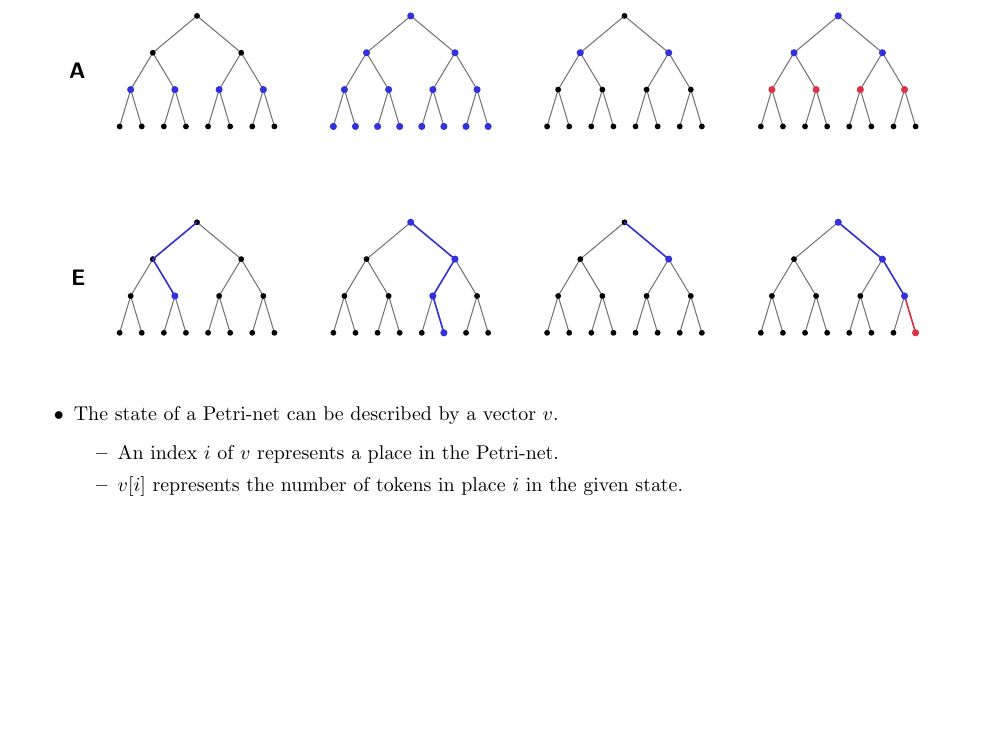
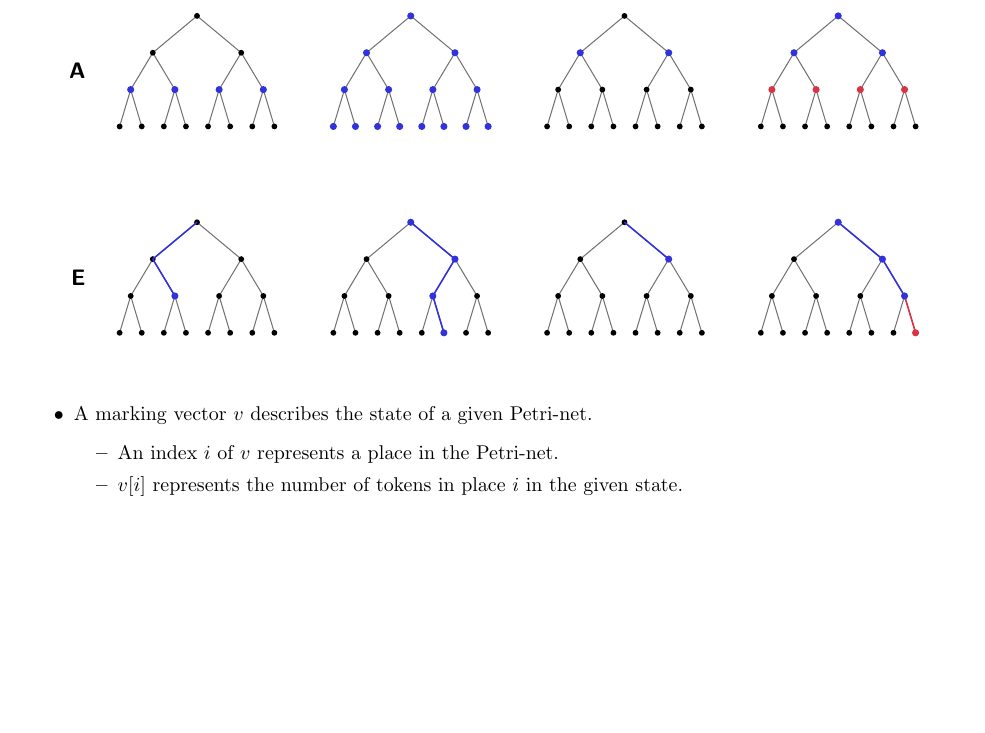
Before and after one commit to ValueAchooMatthew/SFWRENG-3S03-Coursework, a LaTeX document (Lecture-Notes/Lecture-20/lecture-20.tex): part of page 2 of 2, cut so that both start at the same text. Compiled offline with pdfLaTeX.

Commit message:
Revised a definition

```diff
--- a/Lecture-Notes/Lecture-20/lecture-20.tex
+++ b/Lecture-Notes/Lecture-20/lecture-20.tex
@@ -403,7 +403,7 @@
 \vspace{1em}
 
 \begin{itemize}
-	\item The state of a Petri-net can be described by a vector $v$.
+	\item A marking vector $v$ describes the state of a given Petri-net.
 	\begin{itemize}
 		\item An index $i$ of $v$ represents a place in the Petri-net.
 		\item $v[i]$ represents the number of tokens in place $i$ in the given state.
```
Also changed, not shown: Lecture-Notes/Lecture-20/lecture-20.pdf.
